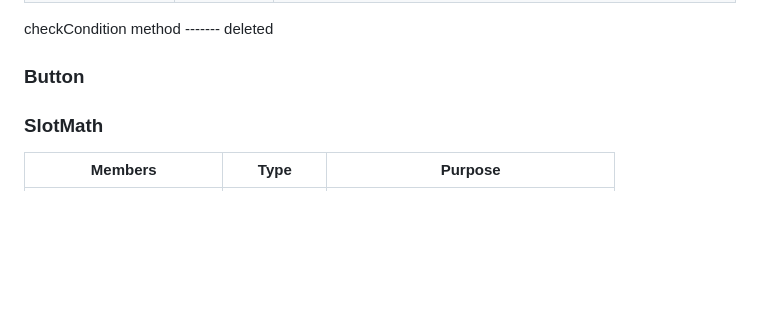
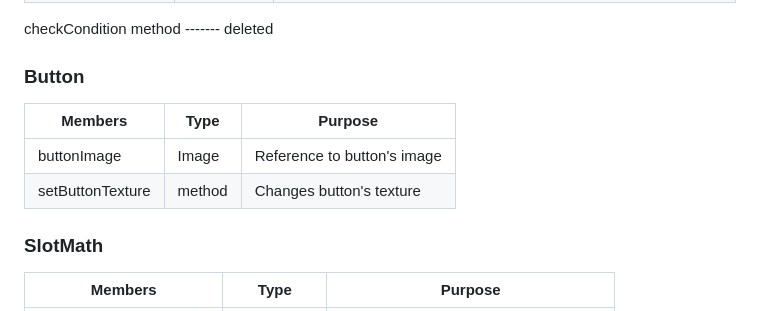
Before and after one commit to Luisaarf/SlotMachine_Game, a Markdown page: README.md, the part around the change. Drawn GitHub-style; blank space fills up the shorter version.

Commit message:
Update README.md
button Class

```diff
--- a/README.md
+++ b/README.md
@@ -58,6 +58,10 @@ npm run dev
 checkCondition method ------- deleted
 
 ### Button
+| Members          | Type   | Purpose                     |
+|------------------|--------|-----------------------------|
+| buttonImage      | Image  | Reference to button's image |
+| setButtonTexture | method | Changes button's texture    |
 
 ### SlotMath
 | Members                | Type          | Purpose                                 |
```
